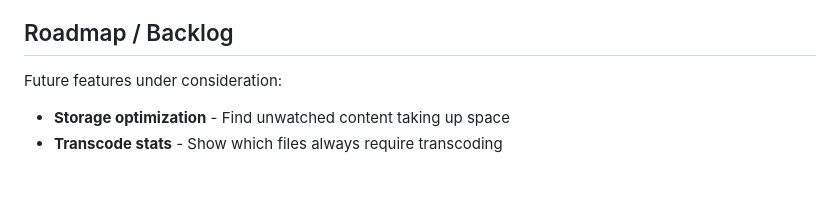
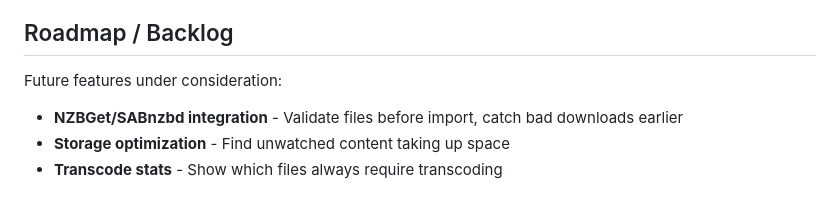
Before and after one commit to gnegelow-caylent/media-janitor, a Markdown page: README.md, the part around the change. GitHub-like rendering.

Commit message:
Add NZBGet/SABnzbd integration to backlog

```diff
--- a/README.md
+++ b/README.md
@@ -471,6 +471,7 @@ When Plex is configured, Media Janitor provides additional features:
 
 Future features under consideration:
 
+- **NZBGet/SABnzbd integration** - Validate files before import, catch bad downloads earlier
 - **Storage optimization** - Find unwatched content taking up space
 - **Transcode stats** - Show which files always require transcoding
 
```
